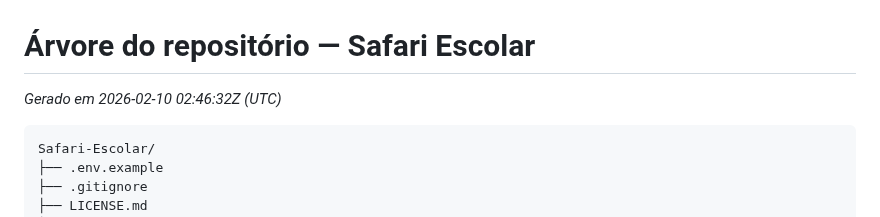
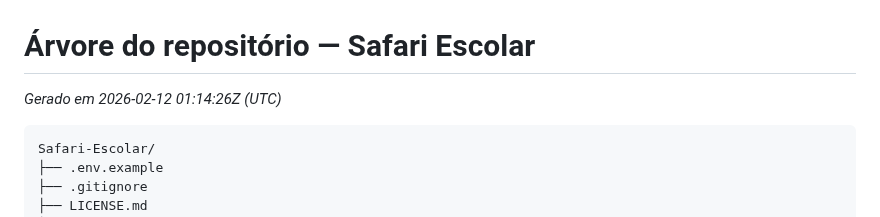
Before and after one commit to pedrobritx/Safari-Escolar, a Markdown page: docs/tree.md, the part around the change. Rendered like a GitHub page.

Commit message:
Auto-update tree.md

````diff
--- a/docs/tree.md
+++ b/docs/tree.md
@@ -1,5 +1,5 @@
 # Árvore do repositório — Safari Escolar
-*Gerado em 2026-02-10 02:46:32Z (UTC)*
+*Gerado em 2026-02-12 01:14:26Z (UTC)*
 
 ```
 Safari-Escolar/
````
